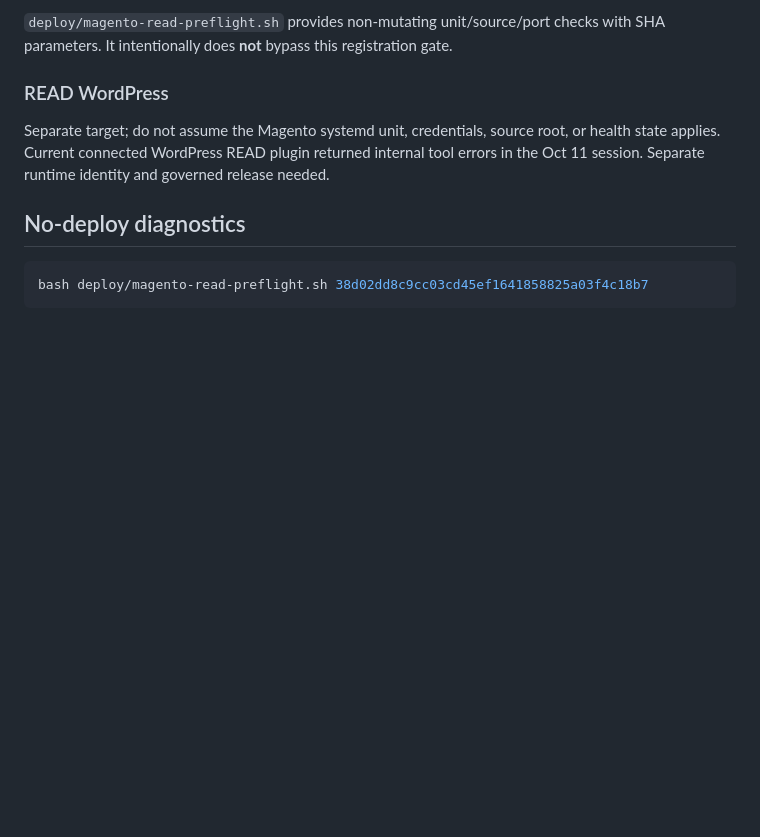
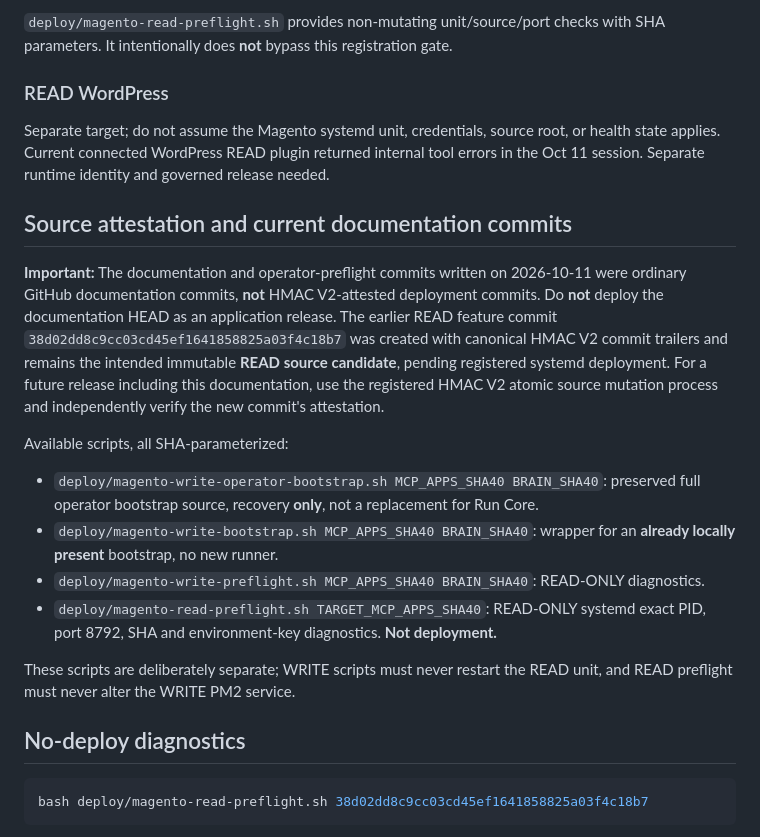
Before and after one commit to lifeenergy-eu/mcp-apps, a Markdown page: docs/MAGENTO_MCP_RELEASES.md, the part around the change. Rendered like a GitHub page; blank space fills up the shorter version.

Commit message:
Document HMAC V2 deployable SHA boundaries and both Magento runbook scripts

````diff
--- a/docs/MAGENTO_MCP_RELEASES.md
+++ b/docs/MAGENTO_MCP_RELEASES.md
@@ -65,6 +65,19 @@ Required canonical correction before an authorized READ deploy:
 
 Separate target; do not assume the Magento systemd unit, credentials, source root, or health state applies. Current connected WordPress READ plugin returned internal tool errors in the Oct 11 session. Separate runtime identity and governed release needed.
 
+## Source attestation and current documentation commits
+
+**Important:** The documentation and operator-preflight commits written on 2026-10-11 were ordinary GitHub documentation commits, **not** HMAC V2-attested deployment commits. Do **not** deploy the documentation HEAD as an application release. The earlier READ feature commit `38d02dd8c9cc03cd45ef1641858825a03f4c18b7` was created with canonical HMAC V2 commit trailers and remains the intended immutable **READ source candidate**, pending registered systemd deployment. For a future release including this documentation, use the registered HMAC V2 atomic source mutation process and independently verify the new commit's attestation.
+
+Available scripts, all SHA-parameterized:
+
+- `deploy/magento-write-operator-bootstrap.sh MCP_APPS_SHA40 BRAIN_SHA40`: preserved full operator bootstrap source, recovery **only**, not a replacement for Run Core.
+- `deploy/magento-write-bootstrap.sh MCP_APPS_SHA40 BRAIN_SHA40`: wrapper for an **already locally present** bootstrap, no new runner.
+- `deploy/magento-write-preflight.sh MCP_APPS_SHA40 BRAIN_SHA40`: READ-ONLY diagnostics.
+- `deploy/magento-read-preflight.sh TARGET_MCP_APPS_SHA40`: READ-ONLY systemd exact PID, port 8792, SHA and environment-key diagnostics. **Not deployment.**
+
+These scripts are deliberately separate; WRITE scripts must never restart the READ unit, and READ preflight must never alter the WRITE PM2 service.
+
 ## No-deploy diagnostics
 
 ```bash
````
